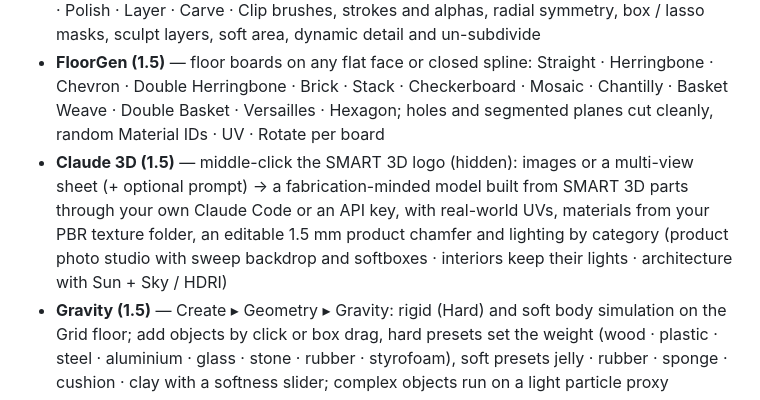
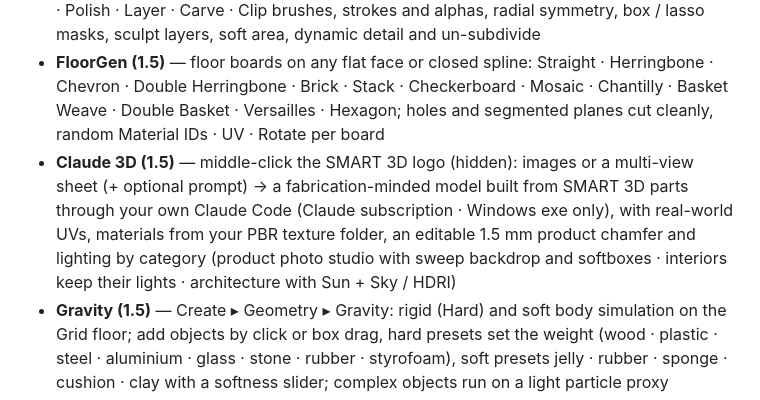
Before and after one commit to xxxxskyxxx/SMART-3D, a Markdown page: README.md, the part around the change. GitHub-like rendering.

```diff
--- a/README.md
+++ b/README.md
@@ -33,7 +33,7 @@ Both contain all five languages — 한국어 · English · 日本語 · 简体
 - **Road (1.5)** — draw road centre lines with Korean road rules: lane counts and widths, centre line types, shoulders, highway median, bus lanes, junctions · T · L with rounded corners, traffic islands, automatic crosswalks and stop lines, lanes per segment with smooth tapers, composable road marks placed per lane, roads on terrain or with their own height
 - **Clay Modeling** — sculpt any object like clay (Clay · Inflate · Smooth · Move · Flatten · Crease · Pinch · Mask · Detail, symmetry, pen pressure); **1.5**: Clay Buildup · Draw · Scrape · Polish · Layer · Carve · Clip brushes, strokes and alphas, radial symmetry, box / lasso masks, sculpt layers, soft area, dynamic detail and un-subdivide
 - **FloorGen (1.5)** — floor boards on any flat face or closed spline: Straight · Herringbone · Chevron · Double Herringbone · Brick · Stack · Checkerboard · Mosaic · Chantilly · Basket Weave · Double Basket · Versailles · Hexagon; holes and segmented planes cut cleanly, random Material IDs · UV · Rotate per board
-- **Claude 3D (1.5)** — middle-click the SMART 3D logo (hidden): images or a multi-view sheet (+ optional prompt) → a fabrication-minded model built from SMART 3D parts through your own Claude Code or an API key, with real-world UVs, materials from your PBR texture folder, an editable 1.5 mm product chamfer and lighting by category (product photo studio with sweep backdrop and softboxes · interiors keep their lights · architecture with Sun + Sky / HDRI)
+- **Claude 3D (1.5)** — middle-click the SMART 3D logo (hidden): images or a multi-view sheet (+ optional prompt) → a fabrication-minded model built from SMART 3D parts through your own Claude Code (Claude subscription · Windows exe only), with real-world UVs, materials from your PBR texture folder, an editable 1.5 mm product chamfer and lighting by category (product photo studio with sweep backdrop and softboxes · interiors keep their lights · architecture with Sun + Sky / HDRI)
 - **Gravity (1.5)** — Create ▸ Geometry ▸ Gravity: rigid (Hard) and soft body simulation on the Grid floor; add objects by click or box drag, hard presets set the weight (wood · plastic · steel · aluminium · glass · stone · rubber · styrofoam), soft presets jelly · rubber · sponge · cushion · clay with a softness slider; complex objects run on a light particle proxy
 - **Sun Sky (1.5)** — a Sun light turns the environment into a sky that follows the sun elevation (blue day · low sun · sunset · night) for GI renders and the viewport; an HDRI always wins
 - **SmartUV (1.5)** — a SmartUV modifier for any object (UV editor opens by itself, Modify Poly selections and Hard edges pass straight in): seams and Pelt (auto relax · texel size · auto stitch), Quick Peel, Loop UV (straighten a loop), Split UV (FloorGen boards in neat rows), Pack · texel · orient, move · rotate · align-to-edge the texture right on the object, Cut along edges / selection borders and Stitch polygons to their neighbours, a UV editor with Vertex · Edge · Polygon · Element selection, a scale / rotate transform box, align icons, checker map
```
Also changed, not shown: CHANGELOG.md (+2 -0 lines), README_KO.md (+1 -1 lines).
